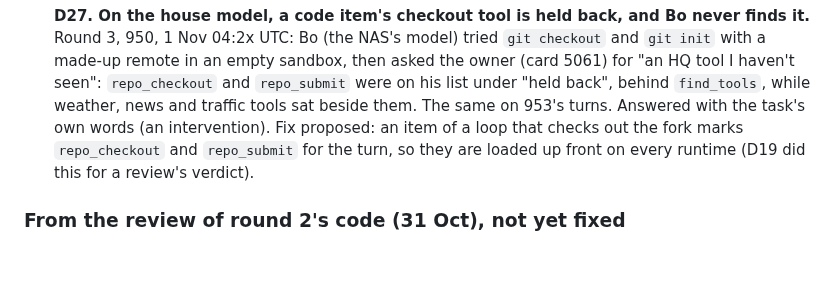
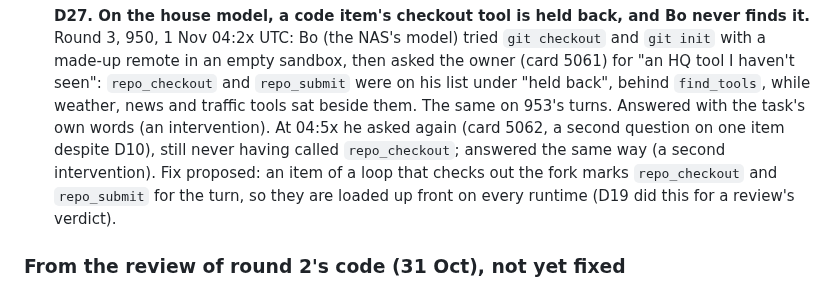
Before and after one commit to RusticPotatos/Endora, a Markdown page: docs/proposals/baseline-experiment-2026-10-28.md, the part around the change. GitHub-like rendering; blank space fills up the shorter version.

Commit message:
docs(experiment): round 3 tick: card 5062 on 950 answered
Co-Authored-By: Claude Opus 5.5 <noreply@anthropic.com>

```diff
--- a/docs/proposals/baseline-experiment-2026-10-28.md
+++ b/docs/proposals/baseline-experiment-2026-10-28.md
@@ -840,7 +840,9 @@ done. Defects are numbered so the next round's changes can name them.
   made-up remote in an empty sandbox, then asked the owner (card 5061) for "an HQ tool I haven't
   seen": `repo_checkout` and `repo_submit` were on his list under "held back", behind
   `find_tools`, while weather, news and traffic tools sat beside them. The same on 953's turns.
-  Answered with the task's own words (an intervention). Fix proposed: an item of a loop that
+  Answered with the task's own words (an intervention). At 04:5x he asked again (card 5062,
+  a second question on one item despite D10), still never having called `repo_checkout`;
+  answered the same way (a second intervention). Fix proposed: an item of a loop that
   checks out the fork marks `repo_checkout` and `repo_submit` for the turn, so they are loaded
   up front on every runtime (D19 did this for a review's verdict).
 
```
